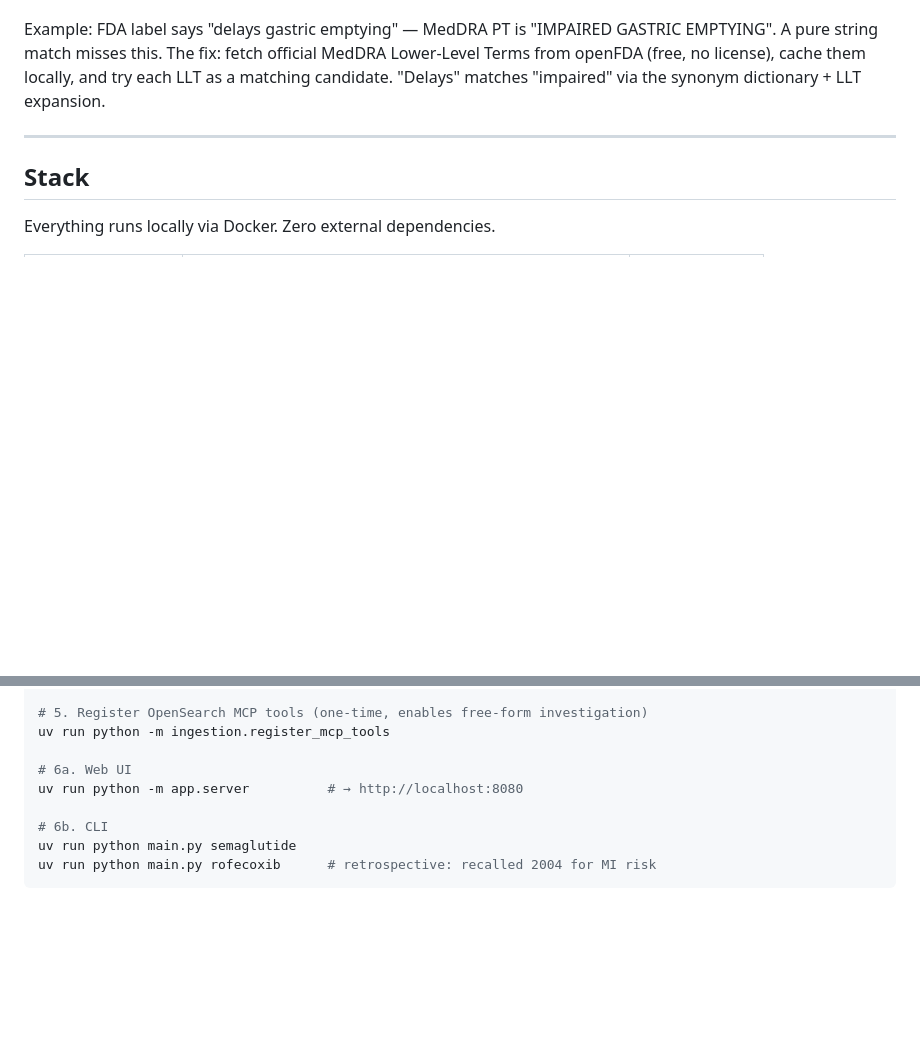
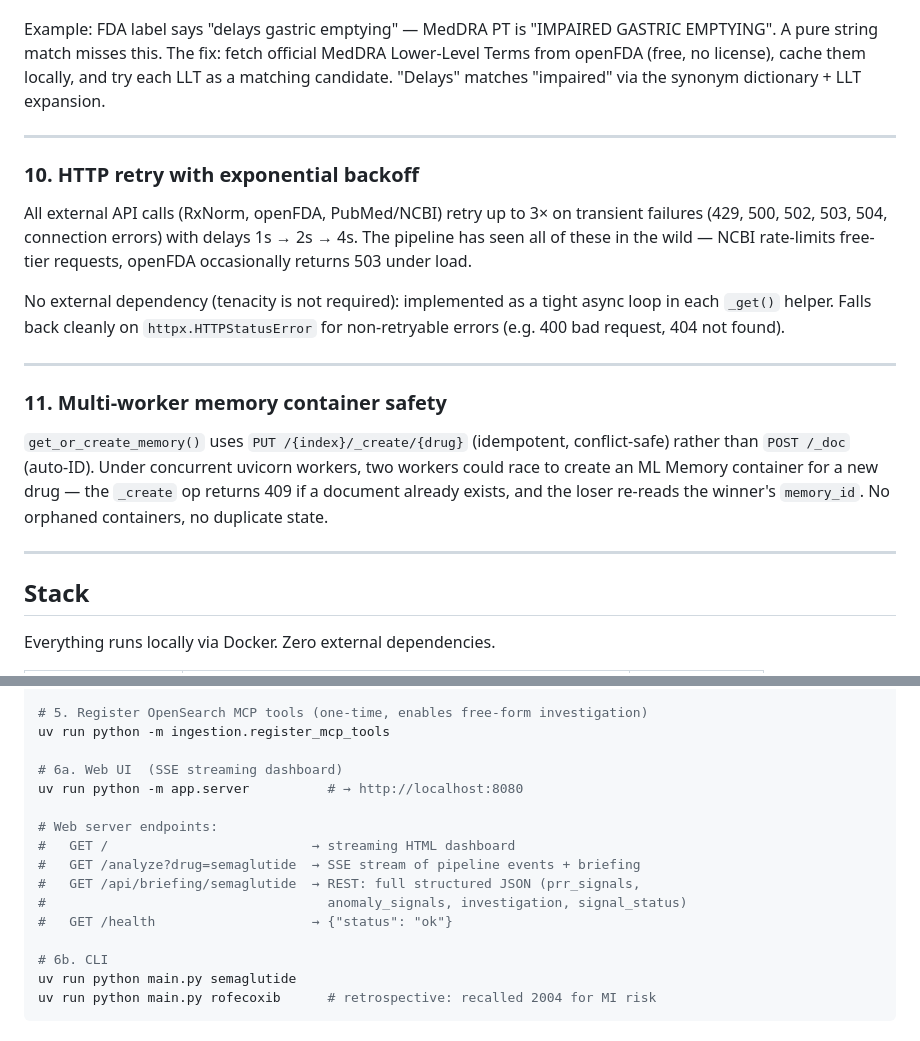
Before and after one commit to al-Zamakhshari/drug-safety-signal-agent, a Markdown page: README.md, 2 parts joined by grey strips. Drawn GitHub-style; blank space fills up the shorter version.

Commit message:
Update docs: REST endpoint, retry logic, multi-worker memory safety
- REST endpoint: document GET /api/briefing/{drug} in Quick Start (step 6a)
  with all four endpoints: /, /analyze, /api/briefing/{drug}, /health
- Design decisions 10+11: explain HTTP retry backoff and multi-worker
  memory container race fix for readers evaluating production readiness

Co-Authored-By: Claude Sonnet 4.6 <noreply@anthropic.com>

```diff
--- a/README.md
+++ b/README.md
@@ -301,6 +301,20 @@ Example: FDA label says "delays gastric emptying" — MedDRA PT is "IMPAIRED GAS
 
 ---
 
+### 10. HTTP retry with exponential backoff
+
+All external API calls (RxNorm, openFDA, PubMed/NCBI) retry up to 3× on transient failures (429, 500, 502, 503, 504, connection errors) with delays 1s → 2s → 4s. The pipeline has seen all of these in the wild — NCBI rate-limits free-tier requests, openFDA occasionally returns 503 under load.
+
+No external dependency (tenacity is not required): implemented as a tight async loop in each `_get()` helper. Falls back cleanly on `httpx.HTTPStatusError` for non-retryable errors (e.g. 400 bad request, 404 not found).
+
+---
+
+### 11. Multi-worker memory container safety
+
+`get_or_create_memory()` uses `PUT /{index}/_create/{drug}` (idempotent, conflict-safe) rather than `POST /_doc` (auto-ID). Under concurrent uvicorn workers, two workers could race to create an ML Memory container for a new drug — the `_create` op returns 409 if a document already exists, and the loser re-reads the winner's `memory_id`. No orphaned containers, no duplicate state.
+
+---
+
 ## Stack
 
 Everything runs locally via Docker. Zero external dependencies.
@@ -359,8 +373,15 @@ uv run python -m ingestion.compute_class_ratio                        # builds f
 # 5. Register OpenSearch MCP tools (one-time, enables free-form investigation)
 uv run python -m ingestion.register_mcp_tools
 
-# 6a. Web UI
+# 6a. Web UI  (SSE streaming dashboard)
 uv run python -m app.server          # → http://localhost:8080
+
+# Web server endpoints:
+#   GET /                          → streaming HTML dashboard
+#   GET /analyze?drug=semaglutide  → SSE stream of pipeline events + briefing
+#   GET /api/briefing/semaglutide  → REST: full structured JSON (prr_signals,
+#                                    anomaly_signals, investigation, signal_status)
+#   GET /health                    → {"status": "ok"}
 
 # 6b. CLI
 uv run python main.py semaglutide
```
